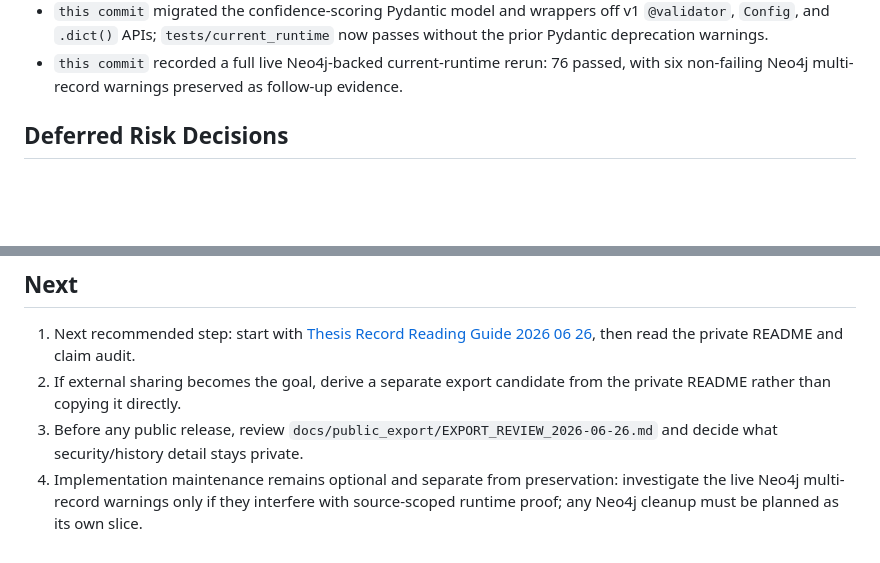
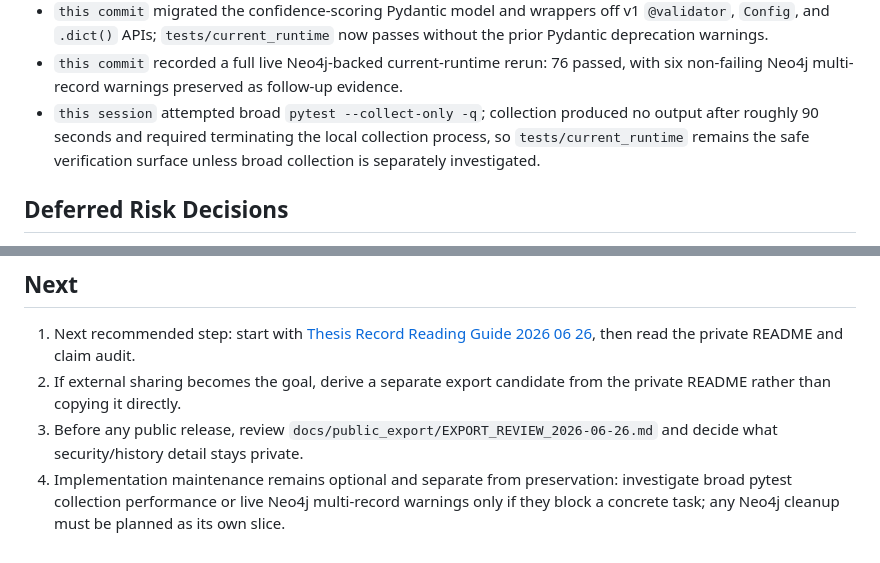
Before and after one commit to BrianMills2718/kgas1, a Markdown page: thesis_record_wiki/PROGRESS.md, 2 parts joined by grey strips. Rendered like a GitHub page; blank space fills up the shorter version.

Commit message:
Record broad pytest collection caveat

```diff
--- a/thesis_record_wiki/PROGRESS.md
+++ b/thesis_record_wiki/PROGRESS.md
@@ -247,6 +247,7 @@ Full-program completion is now governed by `docs/plans/01_full_program_completio
 - `this commit` added a thesis record reading guide with 15-minute, 60-minute, and deep-review paths through the wiki.
 - `this commit` migrated the confidence-scoring Pydantic model and wrappers off v1 `@validator`, `Config`, and `.dict()` APIs; `tests/current_runtime` now passes without the prior Pydantic deprecation warnings.
 - `this commit` recorded a full live Neo4j-backed current-runtime rerun: 76 passed, with six non-failing Neo4j multi-record warnings preserved as follow-up evidence.
+- `this session` attempted broad `pytest --collect-only -q`; collection produced no output after roughly 90 seconds and required terminating the local collection process, so `tests/current_runtime` remains the safe verification surface unless broad collection is separately investigated.
 
 ## Deferred Risk Decisions
 
@@ -259,4 +260,4 @@ Full-program completion is now governed by `docs/plans/01_full_program_completio
 1. Next recommended step: start with [Thesis Record Reading Guide 2026 06 26](/wiki/concepts/thesis-record-reading-guide-2026-06-26.md), then read the private README and claim audit.
 2. If external sharing becomes the goal, derive a separate export candidate from the private README rather than copying it directly.
 3. Before any public release, review `docs/public_export/EXPORT_REVIEW_2026-06-26.md` and decide what security/history detail stays private.
-4. Implementation maintenance remains optional and separate from preservation: investigate the live Neo4j multi-record warnings only if they interfere with source-scoped runtime proof; any Neo4j cleanup must be planned as its own slice.
+4. Implementation maintenance remains optional and separate from preservation: investigate broad pytest collection performance or live Neo4j multi-record warnings only if they block a concrete task; any Neo4j cleanup must be planned as its own slice.
```
